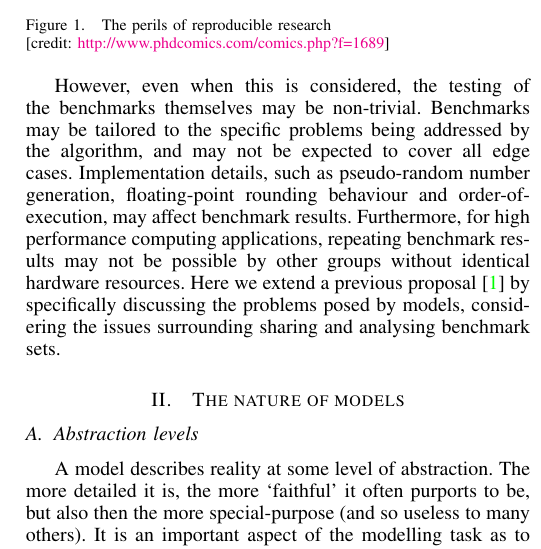
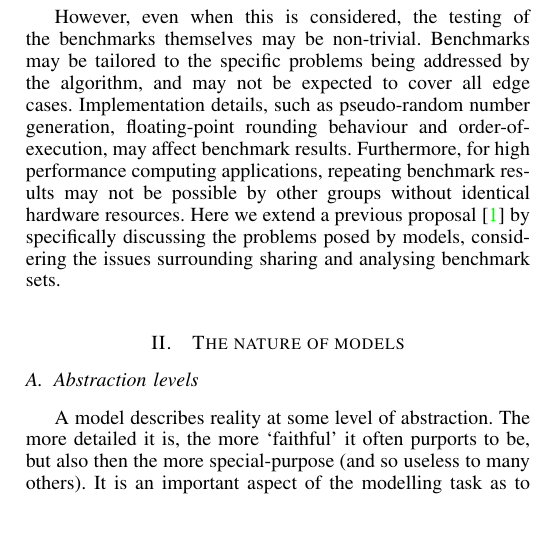
Before and after one commit to tomcrick/Recomputability2014, a LaTeX paper (recomp2014.tex): part of one column of page 2 of 4, cut at the place of the change, the shorter picture padded with empty space. Compiled offline with pdfLaTeX.

Commit message:
Comment out comic.

```diff
--- a/recomp2014.tex
+++ b/recomp2014.tex
@@ -145,15 +145,13 @@ work with enough information to make models, algorithms and data
 reusable by a third-party can be significant (see
 Figure~\ref{fig:reprodres}).
 
-% further to #overlyhonestmethods...
-% http://www.phdcomics.com/comics.php?f=1689
-
-\begin{figure}[!ht]
-\centering
-\includegraphics[width=\columnwidth]{phd031214s.png}
-\caption{The perils of reproducible research\newline [credit: \url{http://www.phdcomics.com/comics.php?f=1689}]}
-\label{fig:reprodres}
-\end{figure}
+% SI: Don't use without permission.
+% \begin{figure}[!ht]
+% \centering
+% \includegraphics[width=\columnwidth]{phd031214s.png}
+% \caption{The perils of reproducible research\newline [credit: \url{http://www.phdcomics.com/comics.php?f=1689}]}
+% \label{fig:reprodres}
+% \end{figure}
 
 However, even when this is considered, the testing of the benchmarks
 themselves may be non-trivial. Benchmarks may be tailored to the
```
